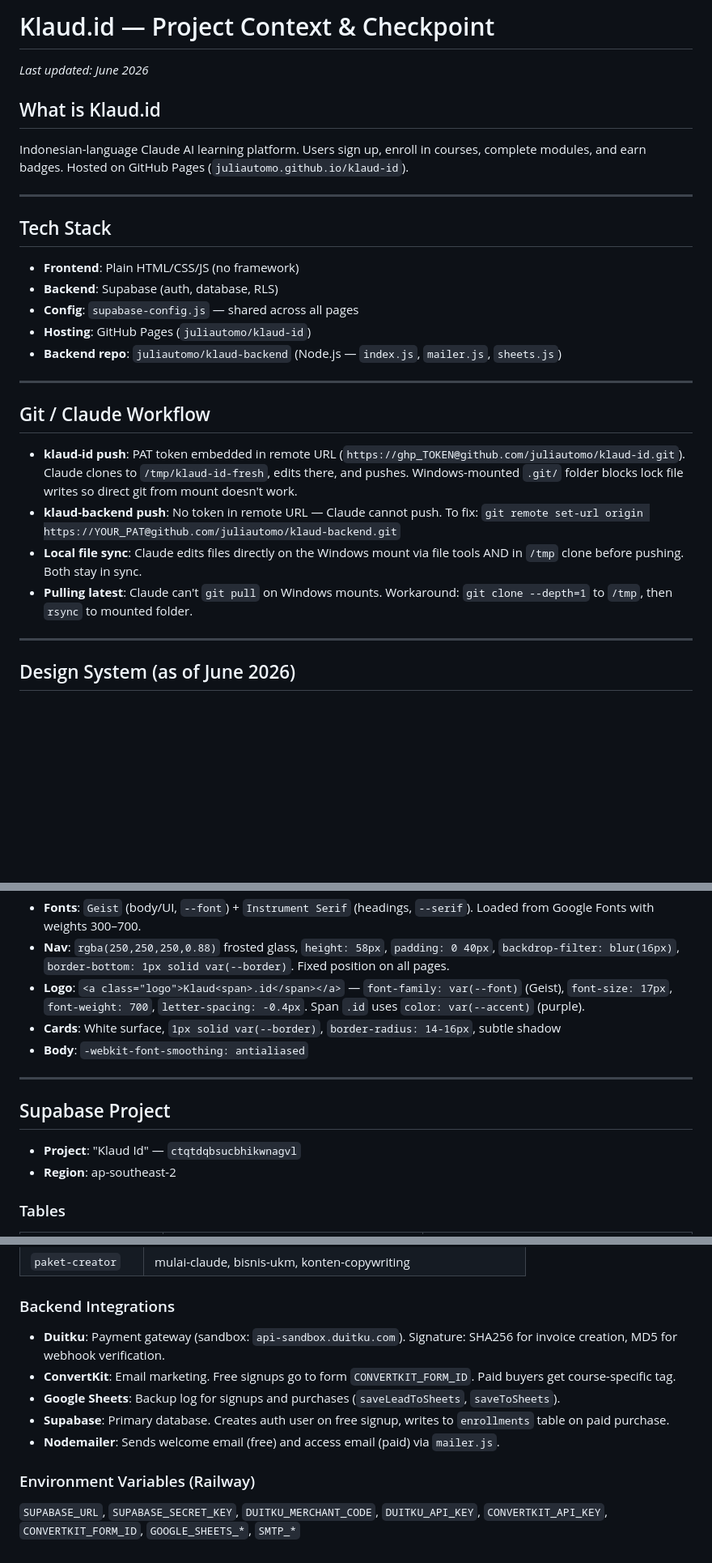
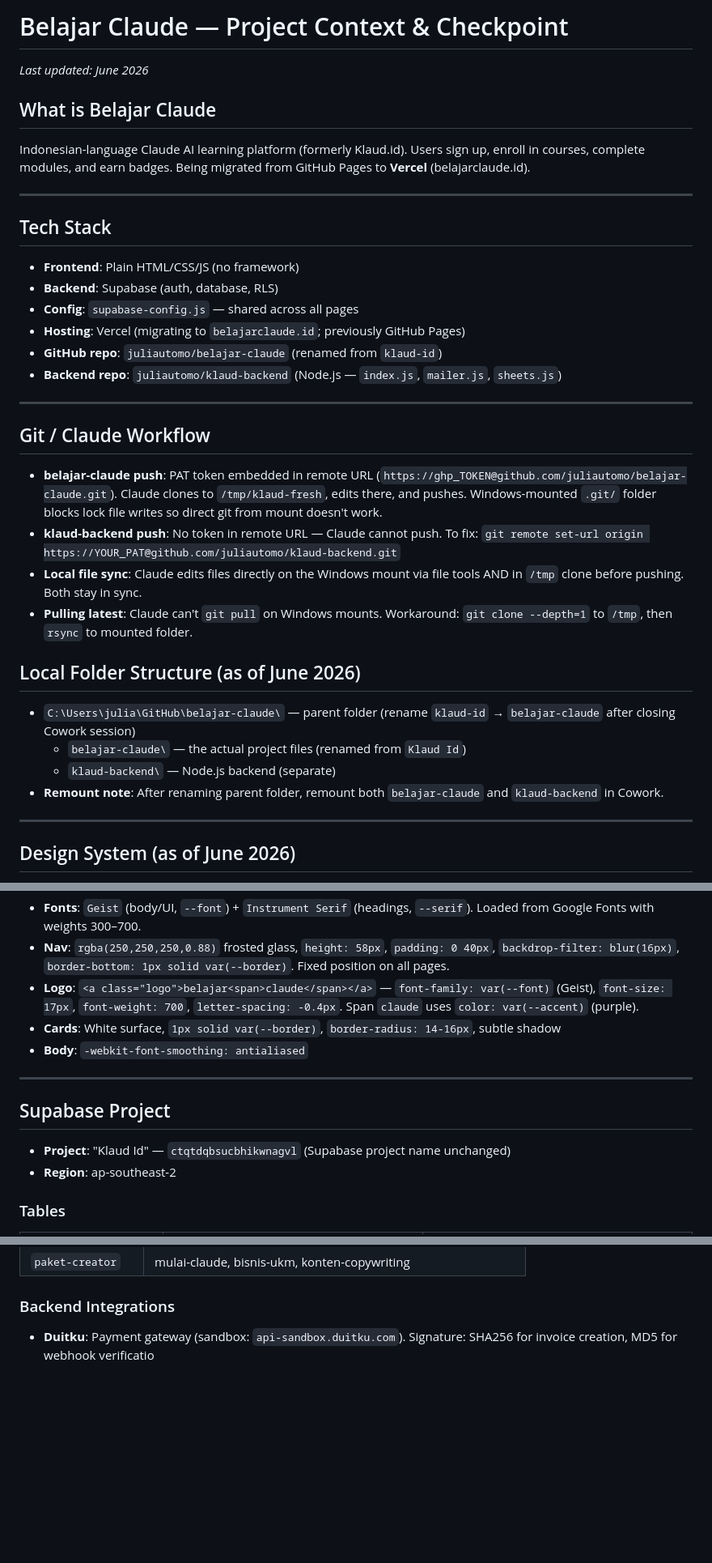
Before and after one commit to juliautomo/belajar-claude, a Markdown page: CONTEXT.md, 3 parts joined by grey strips. Shown at 81% size. Drawn GitHub-style; blank space fills up the shorter version.

Commit message:
docs: update CONTEXT.md — rebrand to Belajar Claude, new repo/folder names, Vercel migration

````diff
--- a/CONTEXT.md
+++ b/CONTEXT.md
@@ -1,8 +1,8 @@
-# Klaud.id — Project Context & Checkpoint
+# Belajar Claude — Project Context & Checkpoint
 _Last updated: June 2026_
 
-## What is Klaud.id
-Indonesian-language Claude AI learning platform. Users sign up, enroll in courses, complete modules, and earn badges. Hosted on GitHub Pages (`juliautomo.github.io/klaud-id`).
+## What is Belajar Claude
+Indonesian-language Claude AI learning platform (formerly Klaud.id). Users sign up, enroll in courses, complete modules, and earn badges. Being migrated from GitHub Pages to **Vercel** (belajarclaude.id).
 
 ---
 
@@ -10,16 +10,23 @@ Indonesian-language Claude AI learning platform. Users sign up, enroll in course
 - **Frontend**: Plain HTML/CSS/JS (no framework)
 - **Backend**: Supabase (auth, database, RLS)
 - **Config**: `supabase-config.js` — shared across all pages
-- **Hosting**: GitHub Pages (`juliautomo/klaud-id`)
+- **Hosting**: Vercel (migrating to `belajarclaude.id`; previously GitHub Pages)
+- **GitHub repo**: `juliautomo/belajar-claude` (renamed from `klaud-id`)
 - **Backend repo**: `juliautomo/klaud-backend` (Node.js — `index.js`, `mailer.js`, `sheets.js`)
 
 ---
 
 ## Git / Claude Workflow
-- **klaud-id push**: PAT token embedded in remote URL (`https://ghp_TOKEN@github.com/juliautomo/klaud-id.git`). Claude clones to `/tmp/klaud-id-fresh`, edits there, and pushes. Windows-mounted `.git/` folder blocks lock file writes so direct git from mount doesn't work.
+- **belajar-claude push**: PAT token embedded in remote URL (`https://ghp_TOKEN@github.com/juliautomo/belajar-claude.git`). Claude clones to `/tmp/klaud-fresh`, edits there, and pushes. Windows-mounted `.git/` folder blocks lock file writes so direct git from mount doesn't work.
 - **klaud-backend push**: No token in remote URL — Claude cannot push. To fix: `git remote set-url origin https://YOUR_PAT@github.com/juliautomo/klaud-backend.git`
 - **Local file sync**: Claude edits files directly on the Windows mount via file tools AND in `/tmp` clone before pushing. Both stay in sync.
 - **Pulling latest**: Claude can't `git pull` on Windows mounts. Workaround: `git clone --depth=1` to `/tmp`, then `rsync` to mounted folder.
+
+## Local Folder Structure (as of June 2026)
+- `C:\Users\julia\GitHub\belajar-claude\` — parent folder (rename `klaud-id` → `belajar-claude` after closing Cowork session)
+  - `belajar-claude\` — the actual project files (renamed from `Klaud Id`)
+  - `klaud-backend\` — Node.js backend (separate)
+- **Remount note**: After renaming parent folder, remount both `belajar-claude` and `klaud-backend` in Cowork.
 
 ---
 
@@ -45,14 +52,14 @@ All pages use these CSS variables:
 ```
 - **Fonts**: `Geist` (body/UI, `--font`) + `Instrument Serif` (headings, `--serif`). Loaded from Google Fonts with weights 300–700.
 - **Nav**: `rgba(250,250,250,0.88)` frosted glass, `height: 58px`, `padding: 0 40px`, `backdrop-filter: blur(16px)`, `border-bottom: 1px solid var(--border)`. Fixed position on all pages.
-- **Logo**: `<a class="logo">Klaud<span>.id</span></a>` — `font-family: var(--font)` (Geist), `font-size: 17px`, `font-weight: 700`, `letter-spacing: -0.4px`. Span `.id` uses `color: var(--accent)` (purple).
+- **Logo**: `<a class="logo">belajar<span>claude</span></a>` — `font-family: var(--font)` (Geist), `font-size: 17px`, `font-weight: 700`, `letter-spacing: -0.4px`. Span `claude` uses `color: var(--accent)` (purple).
 - **Cards**: White surface, `1px solid var(--border)`, `border-radius: 14-16px`, subtle shadow
 - **Body**: `-webkit-font-smoothing: antialiased`
 
 ---
 
 ## Supabase Project
-- **Project**: "Klaud Id" — `ctqtdqbsucbhikwnagvl`
+- **Project**: "Klaud Id" — `ctqtdqbsucbhikwnagvl` (Supabase project name unchanged)
 - **Region**: ap-southeast-2
 
 ### Tables
@@ -169,11 +176,4 @@ Hosted on Railway (`https://klaud-backend-production.up.railway.app`). Handles p
 | `paket-creator` | mulai-claude, bisnis-ukm, konten-copywriting |
 
 ### Backend Integrations
-- **Duitku**: Payment gateway (sandbox: `api-sandbox.duitku.com`). Signature: SHA256 for invoice creation, MD5 for webhook verification.
-- **ConvertKit**: Email marketing. Free signups go to form `CONVERTKIT_FORM_ID`. Paid buyers get course-specific tag.
-- **Google Sheets**: Backup log for signups and purchases (`saveLeadToSheets`, `saveToSheets`).
-- **Supabase**: Primary database. Creates auth user on free signup, writes to `enrollments` table on paid purchase.
-- **Nodemailer**: Sends welcome email (free) and access email (paid) via `mailer.js`.
-
-### Environment Variables (Railway)
-`SUPABASE_URL`, `SUPABASE_SECRET_KEY`, `DUITKU_MERCHANT_CODE`, `DUITKU_API_KEY`, `CONVERTKIT_API_KEY`, `CONVERTKIT_FORM_ID`, `GOOGLE_SHEETS_*`, `SMTP_*`
+- **Duitku**: Payment gateway (sandbox: `api-sandbox.duitku.com`). Signature: SHA256 for invoice creation, MD5 for webhook verificatio
````
